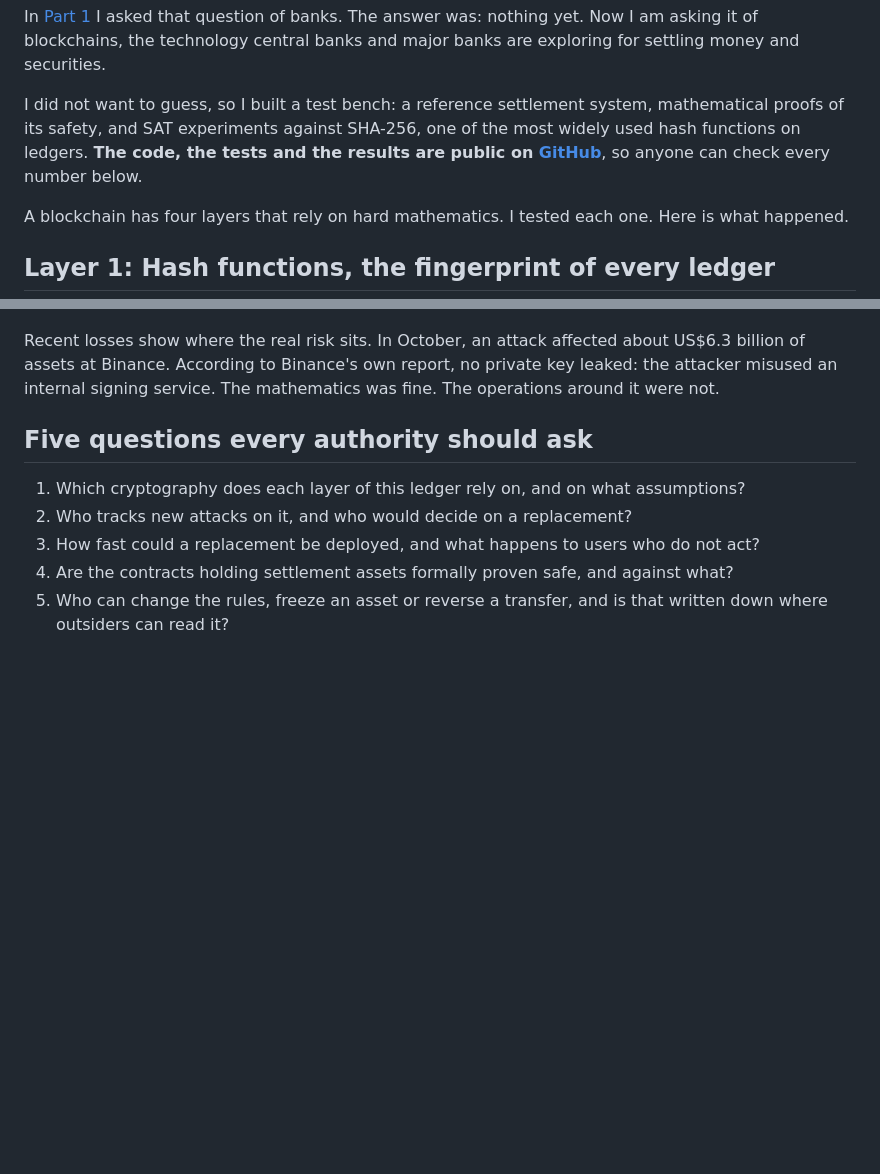
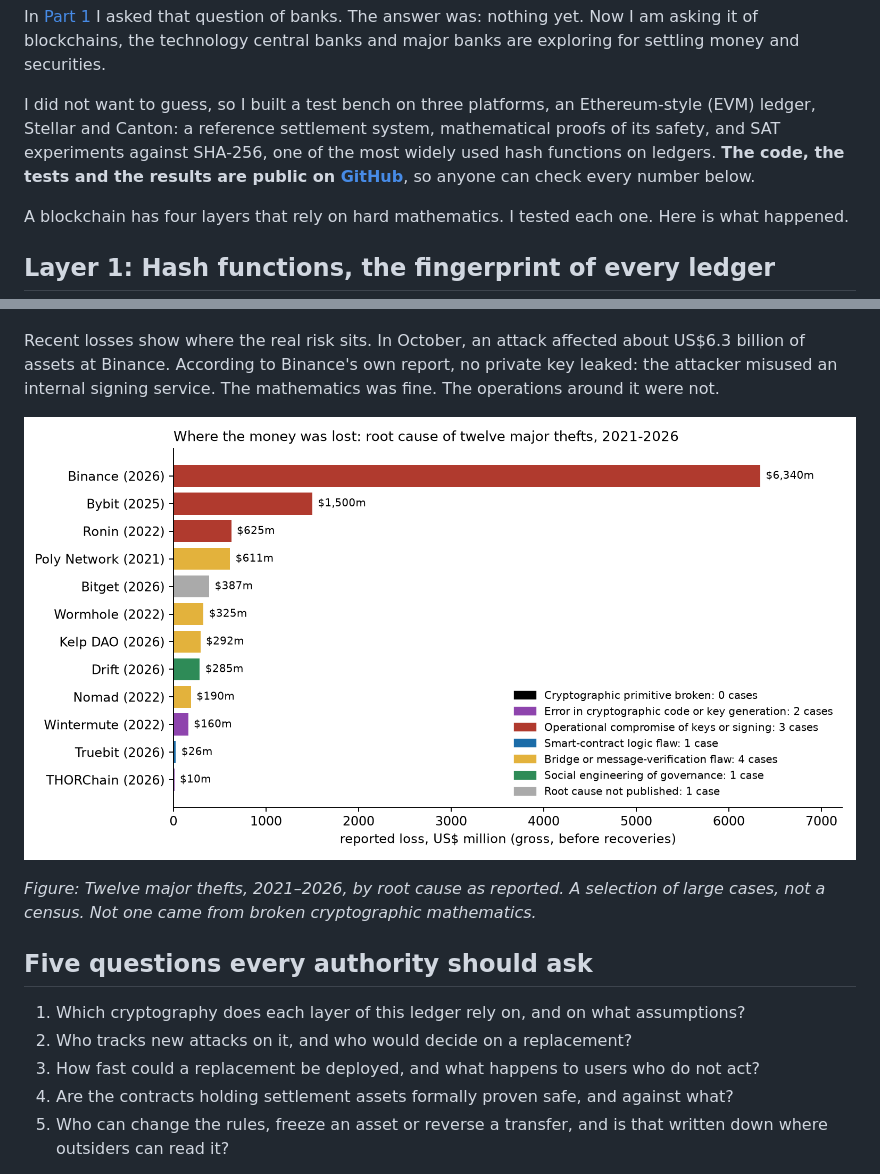
Before and after one commit to HiCarC/crypto-assumptions-fmi-blockchain, a Markdown page: article/final-viral.md, 2 parts joined by grey strips. Rendered like a GitHub page; blank space fills up the shorter version.

```diff
--- a/article/final-viral.md
+++ b/article/final-viral.md
@@ -24,7 +24,7 @@ That sounds abstract. It is not. Digital security is built on hardness. Banks, p
 
 In [Part 1](https://thekarlc.substack.com/p/ai-3sat-eth-refutation-banking-cryptography) I asked that question of banks. The answer was: nothing yet. Now I am asking it of blockchains, the technology central banks and major banks are exploring for settling money and securities.
 
-I did not want to guess, so I built a test bench: a reference settlement system, mathematical proofs of its safety, and SAT experiments against SHA-256, one of the most widely used hash functions on ledgers. **The code, the tests and the results are public on [GitHub](https://github.com/HiCarC/crypto-assumptions-fmi-blockchain)**, so anyone can check every number below.
+I did not want to guess, so I built a test bench on three platforms, an Ethereum-style (EVM) ledger, Stellar and Canton: a reference settlement system, mathematical proofs of its safety, and SAT experiments against SHA-256, one of the most widely used hash functions on ledgers. **The code, the tests and the results are public on [GitHub](https://github.com/HiCarC/crypto-assumptions-fmi-blockchain)**, so anyone can check every number below.
 
 A blockchain has four layers that rely on hard mathematics. I tested each one. Here is what happened.
 
@@ -91,4 +99,8 @@ Who holds those powers? For 14 institutional and central-bank platforms, I could
 Recent losses show where the real risk sits. In October, an attack affected about US$6.3 billion of assets at Binance. According to Binance's own report, no private key leaked: the attacker misused an internal signing service. The mathematics was fine. The operations around it were not.
+
+![Bar chart of twelve major thefts from 2021 to 2026 by reported loss, coloured by root cause. Binance 2026 is the largest at about US$6.3 billion, followed by Bybit 2025 at US$1.5 billion. Root causes are operational compromise of keys or signing, bridge or message-verification flaws, errors in cryptographic code or key generation, a smart-contract logic flaw and social engineering. Zero cases came from a broken cryptographic primitive.](../results/fig_incidents.png)
+
+*Figure: Twelve major thefts, 2021–2026, by root cause as reported. A selection of large cases, not a census. Not one came from broken cryptographic mathematics.*
 
 ## Five questions every authority should ask
 
```
Also changed, not shown: other parts of article/final-viral.md (+8 -0 lines), article/final.md (+9 -1 lines), results/fig_scorecard.png (added), 1 other file.
